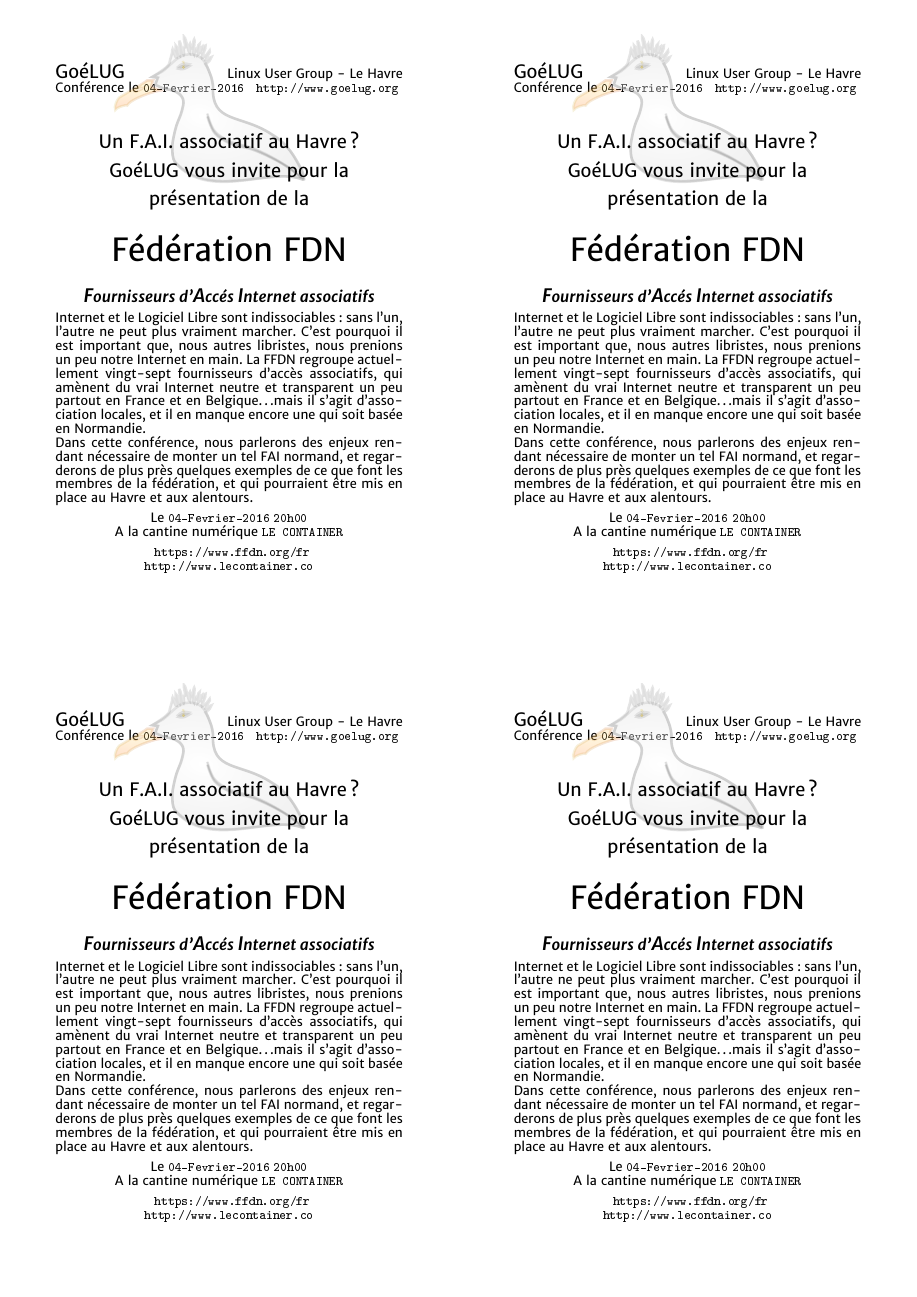
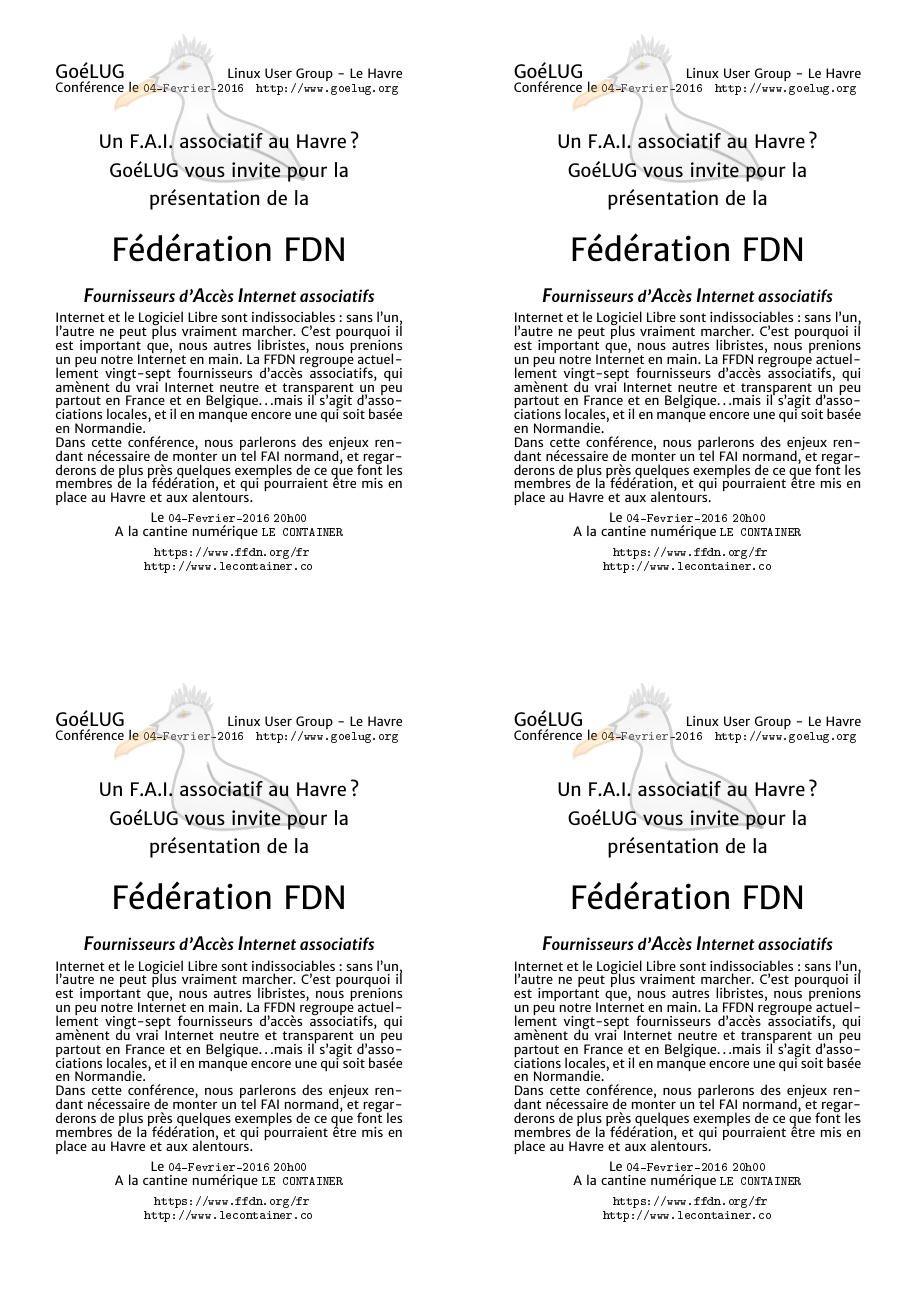
Before and after one commit to goelug/graphisme, LaTeX slides (documents/flyer_perm2.tex, which reads documents/flyer_perm2_content.tex): page 1 of 2. The pictures show the PDF file documents/flyer_perm2.pdf that the author committed with the source.

Commit message:
corrections

```diff
--- a/documents/flyer_perm2_content.tex
+++ b/documents/flyer_perm2_content.tex
@@ -16,11 +16,11 @@
     \large{Un F.A.I. associatif au Havre ?} \\
     \large{Go\'{e}LUG vous invite pour la présentation de la} \\
     \huge{Fédération FDN} \\
-    \textbf{\em{\large{F}\normalsize ournisseurs d'\large{A}\normalsize ccés \large{I}\normalsize{nternet} associatifs}}
+    \textbf{\em{\large{F}\normalsize ournisseurs d'\large{A}\normalsize cc\`es \large{I}\normalsize{nternet} associatifs}}
 \end{center}
 %
 {\small
-Internet et le Logiciel Libre sont indissociables : sans l’un, l’autre ne peut plus vraiment marcher. C’est pourquoi il est important que, nous autres libristes, nous prenions un peu notre Internet en main. La FFDN regroupe actuellement vingt-sept fournisseurs d’accès associatifs, qui amènent du vrai Internet neutre et transparent un peu partout en France et en Belgique\dots mais il s’agit d’association locales, et il en manque encore une qui soit basée en Normandie. \\
+Internet et le Logiciel Libre sont indissociables : sans l’un, l’autre ne peut plus vraiment marcher. C’est pourquoi il est important que, nous autres libristes, nous prenions un peu notre Internet en main. La FFDN regroupe actuellement vingt-sept fournisseurs d’accès associatifs, qui amènent du vrai Internet neutre et transparent un peu partout en France et en Belgique\dots mais il s’agit d’associations locales, et il en manque encore une qui soit basée en Normandie. \\
 Dans cette conférence, nous parlerons des enjeux rendant nécessaire de monter un tel FAI normand, et regarderons de plus près quelques exemples de ce que font les membres de la fédération, et qui pourraient être mis en place au Havre et aux alentours.
 }
 %
```
Also changed, not shown: documents/flyer_perm2_back.tex (+1 -1 lines), documents/flyer_perm2.pdf.
